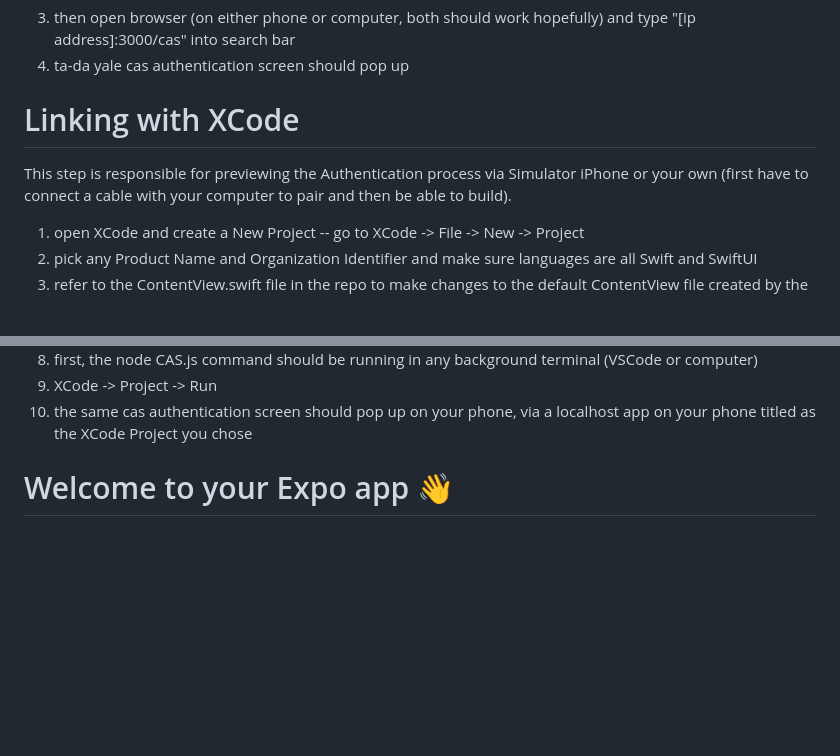
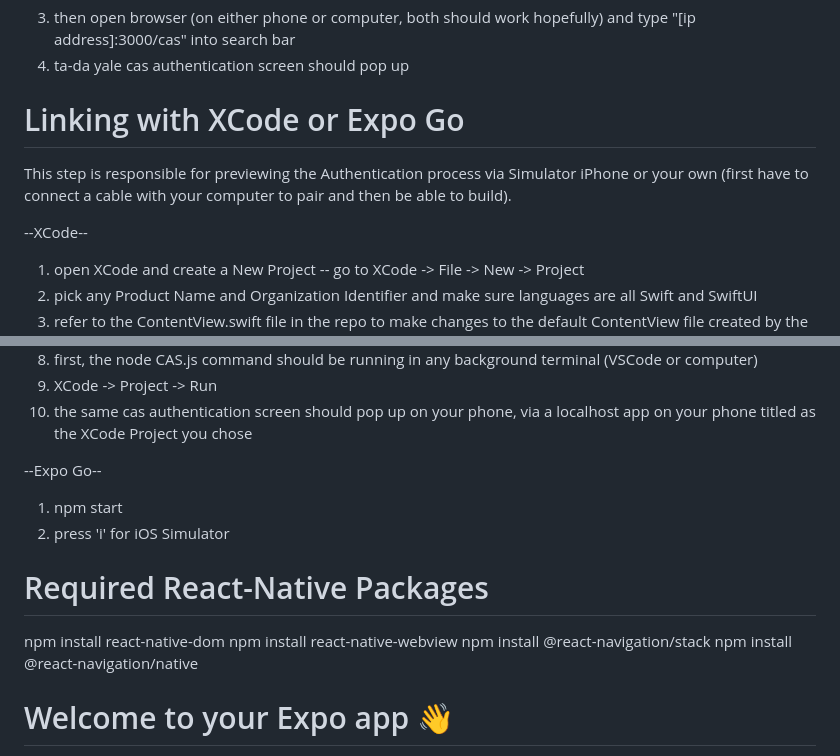
Before and after one commit to rayconghou/loveyou, a Markdown page: README.md, 2 parts joined by grey strips. GitHub-like rendering; blank space fills up the shorter version.

```diff
--- a/README.md
+++ b/README.md
@@ -11,9 +11,12 @@ which should be your address. So, if it's different from the one in the CAS.js c
 3. then open browser (on either phone or computer, both should work hopefully) and type "[ip address]:3000/cas" into search bar
 4. ta-da yale cas authentication screen should pop up
 
-# Linking with XCode
+# Linking with XCode or Expo Go
 
 This step is responsible for previewing the Authentication process via Simulator iPhone or your own (first have to connect a cable with your computer to pair and then be able to build).
+
+
+--XCode--
 
 1. open XCode and create a New Project -- go to XCode -> File -> New -> Project
 2. pick any Product Name and Organization Identifier and make sure languages are all Swift and SwiftUI
@@ -26,8 +29,16 @@ This step is responsible for previewing the Authentication process via Simulator
 9. XCode -> Project -> Run
 10. the same cas authentication screen should pop up on your phone, via a localhost app on your phone titled as the XCode Project you chose
 
+--Expo Go--
+1. npm start
+2. press 'i' for iOS Simulator
 
+# Required React-Native Packages
 
+npm install react-native-dom
+npm install react-native-webview
+npm install @react-navigation/stack
+npm install @react-navigation/native
 
 
 # Welcome to your Expo app 👋
```
